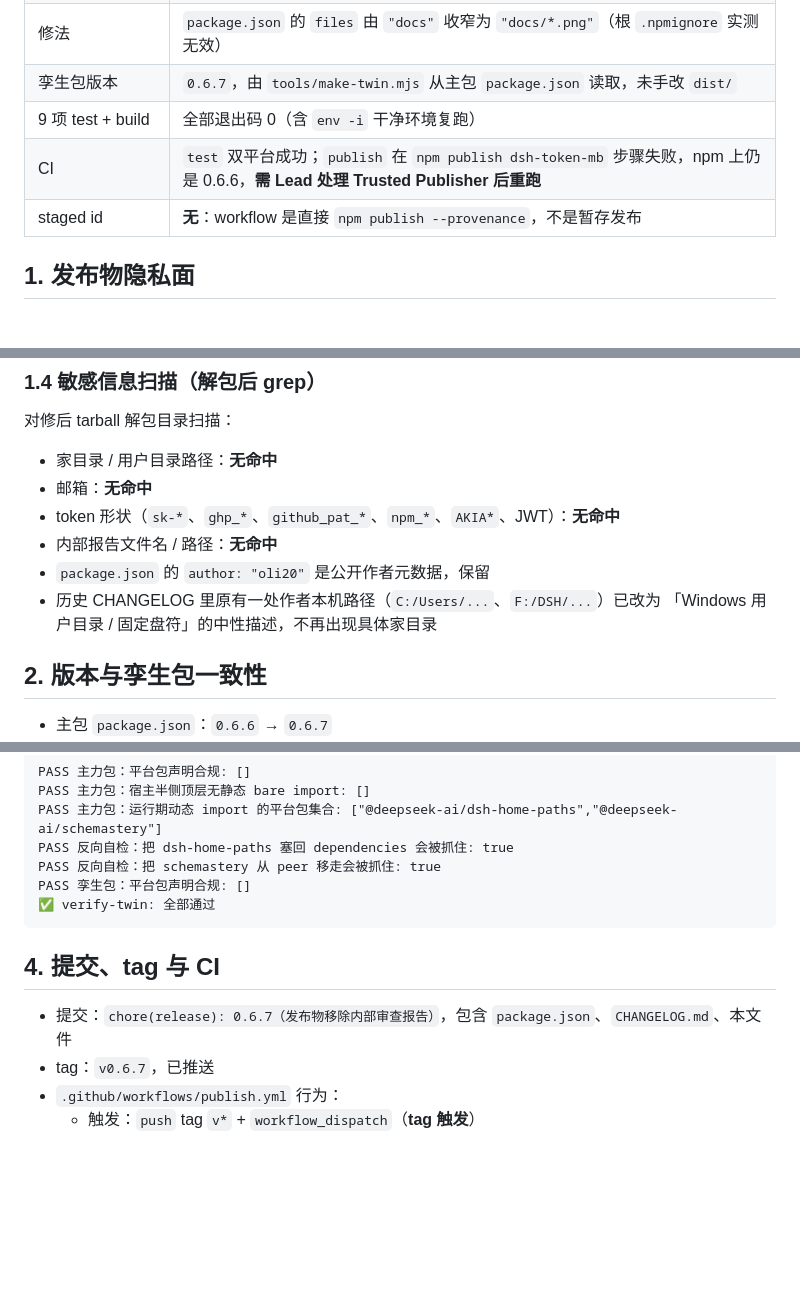
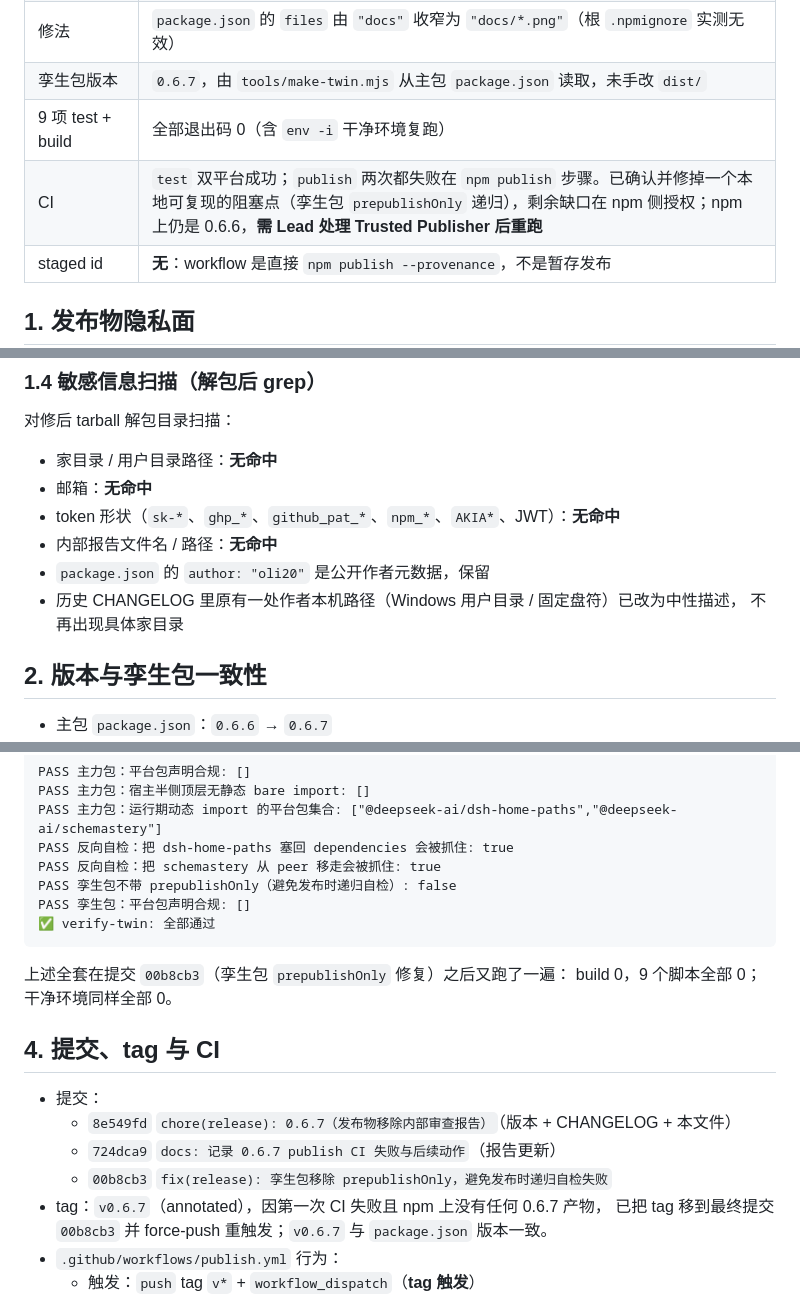
Before and after one commit to olimc2016/dsh-token-meter-panel, a Markdown page: docs/releasing-0.6.7.md, 3 parts joined by grey strips. Drawn GitHub-style; blank space fills up the shorter version.

````diff
--- a/docs/releasing-0.6.7.md
+++ b/docs/releasing-0.6.7.md
@@ -14,7 +14,7 @@
 | 修法 | `package.json` 的 `files` 由 `"docs"` 收窄为 `"docs/*.png"`（根 `.npmignore` 实测无效） |
 | 孪生包版本 | `0.6.7`，由 `tools/make-twin.mjs` 从主包 `package.json` 读取，未手改 `dist/` |
 | 9 项 test + build | 全部退出码 0（含 `env -i` 干净环境复跑） |
-| CI | `test` 双平台成功；`publish` 在 `npm publish dsh-token-mb` 步骤失败，npm 上仍是 0.6.6，**需 Lead 处理 Trusted Publisher 后重跑** |
+| CI | `test` 双平台成功；`publish` 两次都失败在 `npm publish` 步骤。已确认并修掉一个本地可复现的阻塞点（孪生包 `prepublishOnly` 递归），剩余缺口在 npm 侧授权；npm 上仍是 0.6.6，**需 Lead 处理 Trusted Publisher 后重跑** |
 | staged id | **无**：workflow 是直接 `npm publish --provenance`，不是暂存发布 |
 
 ## 1. 发布物隐私面
@@ -120,8 +120,8 @@ package/src/zstd.mjs
 - token 形状（`sk-*`、`ghp_*`、`github_pat_*`、`npm_*`、`AKIA*`、JWT）：**无命中**
 - 内部报告文件名 / 路径：**无命中**
 - `package.json` 的 `author: "oli20"` 是公开作者元数据，保留
-- 历史 CHANGELOG 里原有一处作者本机路径（`C:/Users/...`、`F:/DSH/...`）已改为
-  「Windows 用户目录 / 固定盘符」的中性描述，不再出现具体家目录
+- 历史 CHANGELOG 里原有一处作者本机路径（Windows 用户目录 / 固定盘符）已改为中性描述，
+  不再出现具体家目录
 
 ## 2. 版本与孪生包一致性
 
@@ -171,15 +171,22 @@ PASS 主力包：宿主半侧顶层无静态 bare import: []
 PASS 主力包：运行期动态 import 的平台包集合: ["@deepseek-ai/dsh-home-paths","@deepseek-ai/schemastery"]
 PASS 反向自检：把 dsh-home-paths 塞回 dependencies 会被抓住: true
 PASS 反向自检：把 schemastery 从 peer 移走会被抓住: true
+PASS 孪生包不带 prepublishOnly（避免发布时递归自检）: false
 PASS 孪生包：平台包声明合规: []
 ✅ verify-twin: 全部通过
 ```
 
+上述全套在提交 `00b8cb3`（孪生包 `prepublishOnly` 修复）之后又跑了一遍：
+build 0，9 个脚本全部 0；干净环境同样全部 0。
+
 ## 4. 提交、tag 与 CI
 
-- 提交：`chore(release): 0.6.7（发布物移除内部审查报告）`，包含
-  `package.json`、`CHANGELOG.md`、本文件
-- tag：`v0.6.7`，已推送
+- 提交：
+  - `8e549fd` `chore(release): 0.6.7（发布物移除内部审查报告）`（版本 + CHANGELOG + 本文件）
+  - `724dca9` `docs: 记录 0.6.7 publish CI 失败与后续动作`（报告更新）
+  - `00b8cb3` `fix(release): 孪生包移除 prepublishOnly，避免发布时递归自检失败`
+- tag：`v0.6.7`（annotated），因第一次 CI 失败且 npm 上没有任何 0.6.7 产物，
+  已把 tag 移到最终提交 `00b8cb3` 并 force-push 重触发；`v0.6.7` 与 `package.json` 版本一致。
 - `.github/workflows/publish.yml` 行为：
   - 触发：`push` tag `v*` + `workflow_dispatch`（**tag 触发**）
   - 发布方式：**直接发布**，不是暂存
````
Also changed, not shown: other parts of docs/releasing-0.6.7.md (+53 -19 lines).
